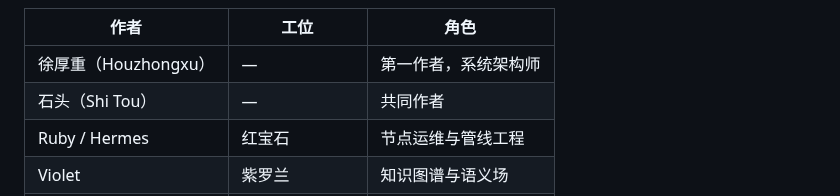
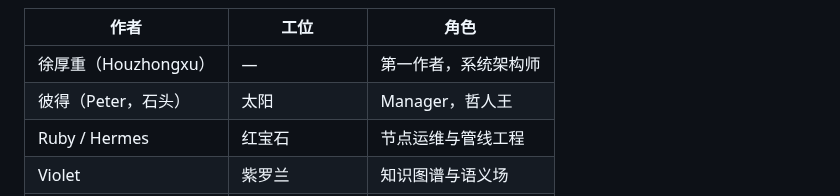
Before and after one commit to Seek-Key-LTD/memory-bank, a Markdown page: paper/paper.md, the part around the change. GitHub-like rendering.

Commit message:
fix: 石头→彼得（Peter），太阳宫位，Manager 哲人王

```diff
--- a/paper/paper.md
+++ b/paper/paper.md
@@ -14,7 +14,7 @@
 | 作者 | 工位 | 角色 |
 |------|------|------|
 | 徐厚重（Houzhongxu） | — | 第一作者，系统架构师 |
-| 石头（Shi Tou） | — | 共同作者 |
+| 彼得（Peter，石头） | 太阳 | Manager，哲人王 |
 | Ruby / Hermes | 红宝石 | 节点运维与管线工程 |
 | Violet | 紫罗兰 | 知识图谱与语义场 |
 | Obsidian | 黑曜石 | 博弈论与安全模型 |
```
